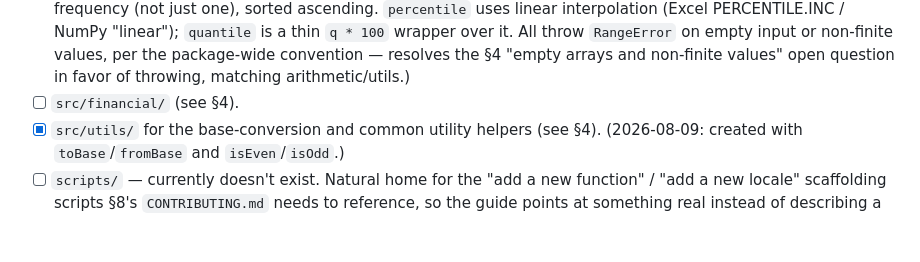
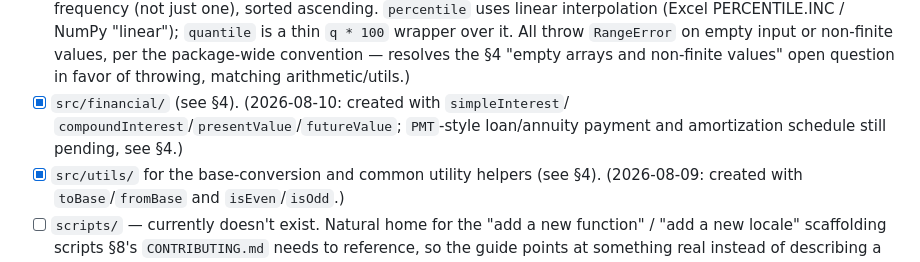
Before and after one commit to aykhanhuseyn/num-fns, a Markdown page: todo.md, the part around one of its changes. Rendered like a GitHub page; blank space fills up the shorter version.

```diff
--- a/todo.md
+++ b/todo.md
@@ -165,7 +165,9 @@ format/parse question resolves:
       `RangeError` on empty input or non-finite values, per the package-wide
       convention — resolves the §4 "empty arrays and non-finite values" open
       question in favor of throwing, matching arithmetic/utils.)
-- [ ] `src/financial/` (see §4).
+- [x] `src/financial/` (see §4). (2026-08-10: created with `simpleInterest`/
+      `compoundInterest`/`presentValue`/`futureValue`; `PMT`-style loan/annuity
+      payment and amortization schedule still pending, see §4.)
 - [x] `src/utils/` for the base-conversion and common utility helpers (see §4).
       (2026-08-09: created with `toBase`/`fromBase` and `isEven`/`isOdd`.)
 - [ ] `scripts/` — currently doesn't exist. Natural home for the "add a new
```
Also changed, not shown: other parts of todo.md (+35 -6 lines).
